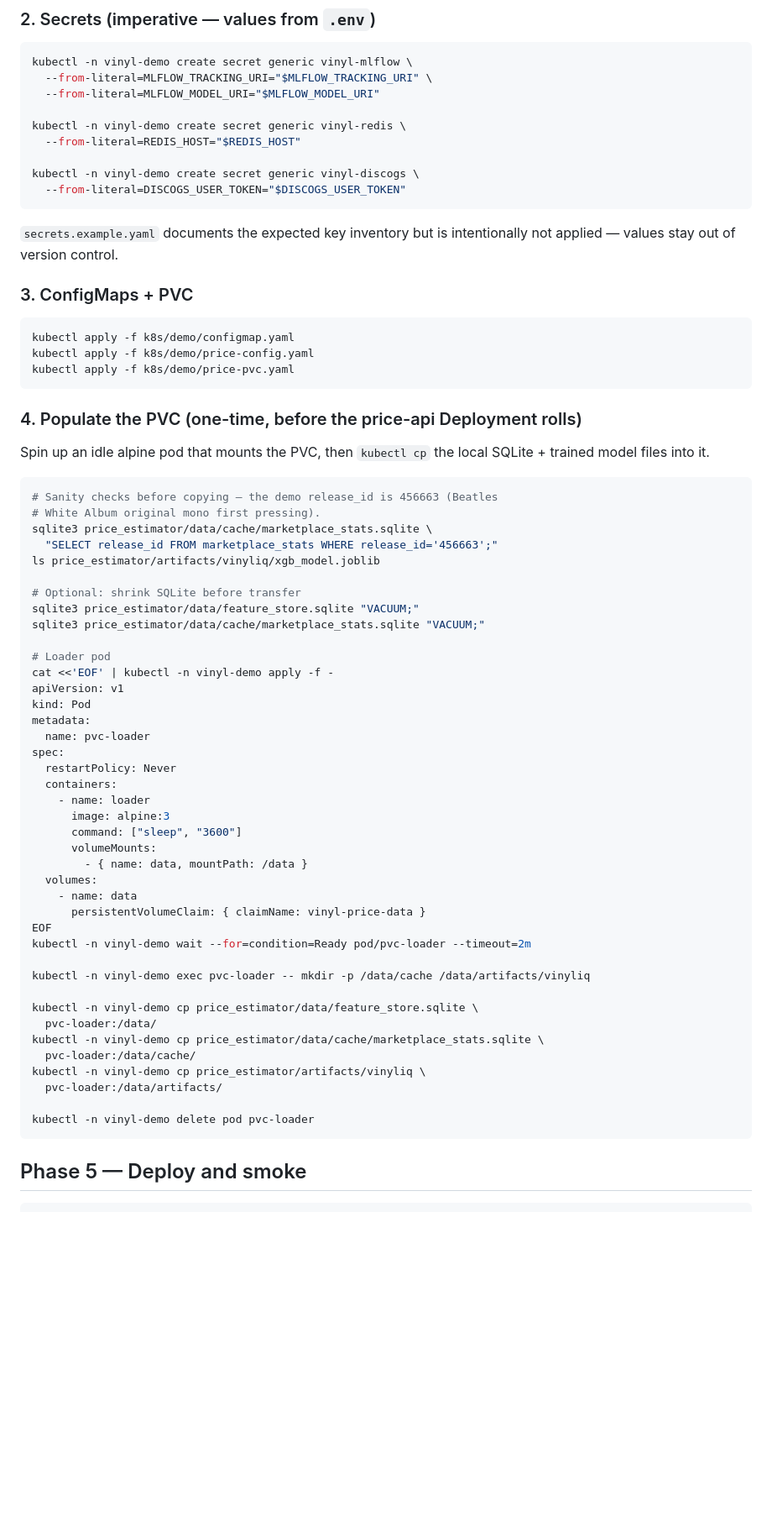
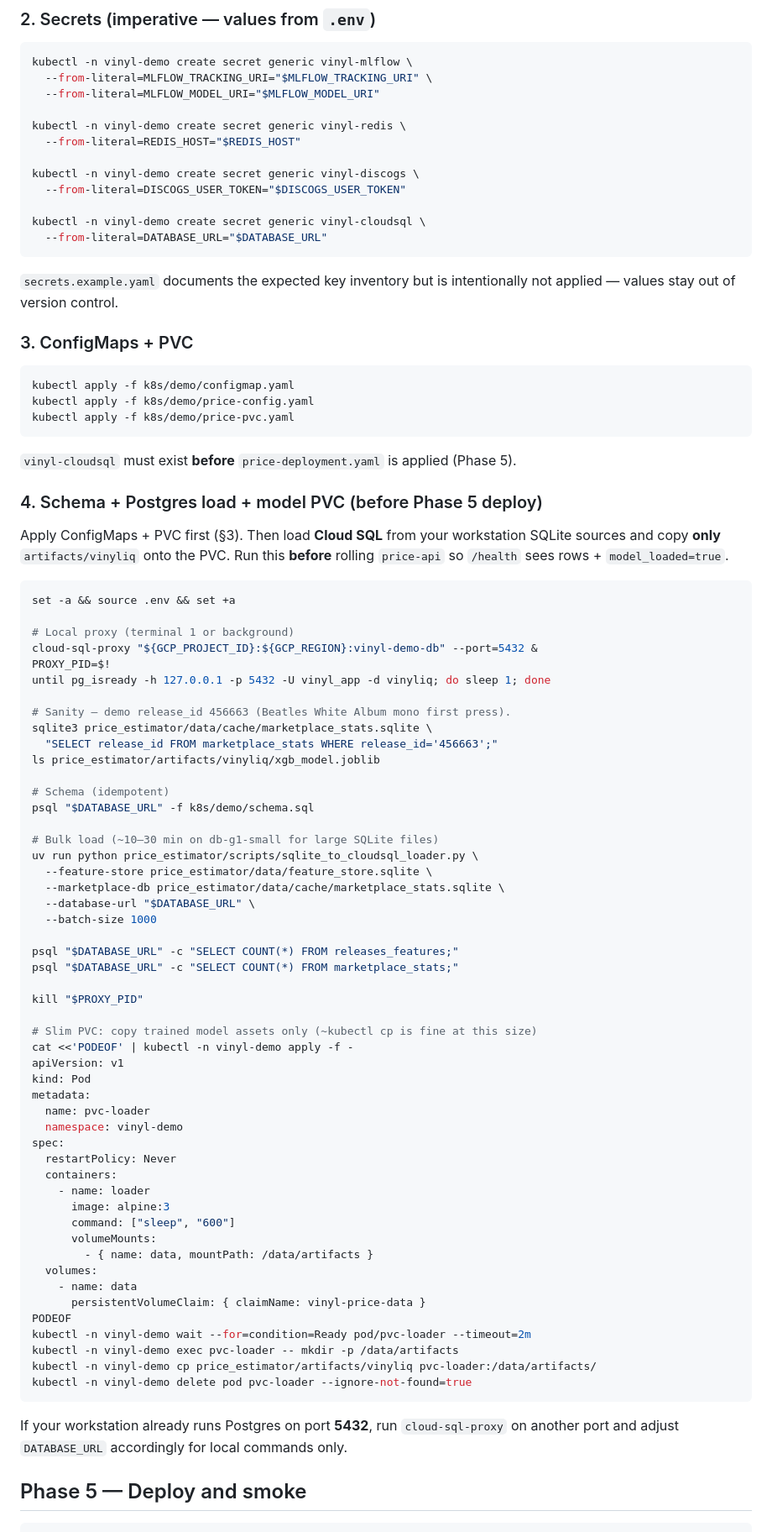
Before and after one commit to vuhcl/vinyl-management-system, a Markdown page: k8s/demo/README.md, the part around one of its changes. Shown at 84% size. Rendered like a GitHub page; blank space fills up the shorter version.

Commit message:
docs(k8s/demo): runbook for Cloud SQL bootstrap and artifact PVC
Made-with: Cursor

````diff
--- a/k8s/demo/README.md
+++ b/k8s/demo/README.md
@@ -219,6 +288,9 @@ kubectl -n vinyl-demo create secret generic vinyl-redis \
 
 kubectl -n vinyl-demo create secret generic vinyl-discogs \
   --from-literal=DISCOGS_USER_TOKEN="$DISCOGS_USER_TOKEN"
+
+kubectl -n vinyl-demo create secret generic vinyl-cloudsql \
+  --from-literal=DATABASE_URL="$DATABASE_URL"
 ```
 
 `secrets.example.yaml` documents the expected key inventory but is
@@ -232,53 +304,69 @@ kubectl apply -f k8s/demo/price-config.yaml
 kubectl apply -f k8s/demo/price-pvc.yaml
 ```
 
-### 4. Populate the PVC (one-time, before the price-api Deployment rolls)
+`vinyl-cloudsql` must exist **before** `price-deployment.yaml` is applied (Phase 5).
 
-Spin up an idle alpine pod that mounts the PVC, then `kubectl cp` the
-local SQLite + trained model files into it.
+### 4. Schema + Postgres load + model PVC (before Phase 5 deploy)
+
+Apply ConfigMaps + PVC first (§3). Then load **Cloud SQL** from your workstation
+SQLite sources and copy **only** `artifacts/vinyliq` onto the PVC. Run this **before**
+rolling `price-api` so `/health` sees rows + `model_loaded=true`.
 
 ```bash
-# Sanity checks before copying — the demo release_id is 456663 (Beatles
-# White Album original mono first pressing).
+set -a && source .env && set +a
+
+# Local proxy (terminal 1 or background)
+cloud-sql-proxy "${GCP_PROJECT_ID}:${GCP_REGION}:vinyl-demo-db" --port=5432 &
+PROXY_PID=$!
+until pg_isready -h 127.0.0.1 -p 5432 -U vinyl_app -d vinyliq; do sleep 1; done
+
+# Sanity — demo release_id 456663 (Beatles White Album mono first press).
 sqlite3 price_estimator/data/cache/marketplace_stats.sqlite \
   "SELECT release_id FROM marketplace_stats WHERE release_id='456663';"
 ls price_estimator/artifacts/vinyliq/xgb_model.joblib
 
-# Optional: shrink SQLite before transfer
-sqlite3 price_estimator/data/feature_store.sqlite "VACUUM;"
-sqlite3 price_estimator/data/cache/marketplace_stats.sqlite "VACUUM;"
+# Schema (idempotent)
+psql "$DATABASE_URL" -f k8s/demo/schema.sql
 
-# Loader pod
-cat <<'EOF' | kubectl -n vinyl-demo apply -f -
+# Bulk load (~10–30 min on db-g1-small for large SQLite files)
+uv run python price_estimator/scripts/sqlite_to_cloudsql_loader.py \
+  --feature-store price_estimator/data/feature_store.sqlite \
+  --marketplace-db price_estimator/data/cache/marketplace_stats.sqlite \
+  --database-url "$DATABASE_URL" \
+  --batch-size 1000
+
+psql "$DATABASE_URL" -c "SELECT COUNT(*) FROM releases_features;"
+psql "$DATABASE_URL" -c "SELECT COUNT(*) FROM marketplace_stats;"
+
+kill "$PROXY_PID"
+
+# Slim PVC: copy trained model assets only (~kubectl cp is fine at this size)
+cat <<'PODEOF' | kubectl -n vinyl-demo apply -f -
 apiVersion: v1
 kind: Pod
 metadata:
   name: pvc-loader
+  namespace: vinyl-demo
 spec:
   restartPolicy: Never
   containers:
     - name: loader
       image: alpine:3
-      command: ["sleep", "3600"]
+      command: ["sleep", "600"]
       volumeMounts:
-        - { name: data, mountPath: /data }
+        - { name: data, mountPath: /data/artifacts }
   volumes:
     - name: data
       persistentVolumeClaim: { claimName: vinyl-price-data }
-EOF
+PODEOF
 kubectl -n vinyl-demo wait --for=condition=Ready pod/pvc-loader --timeout=2m
+kubectl -n vinyl-demo exec pvc-loader -- mkdir -p /data/artifacts
+kubectl -n vinyl-demo cp price_estimator/artifacts/vinyliq pvc-loader:/data/artifacts/
+kubectl -n vinyl-demo delete pod pvc-loader --ignore-not-found=true
+```
 
-kubectl -n vinyl-demo exec pvc-loader -- mkdir -p /data/cache /data/artifacts/vinyliq
-
-kubectl -n vinyl-demo cp price_estimator/data/feature_store.sqlite \
-  pvc-loader:/data/
-kubectl -n vinyl-demo cp price_estimator/data/cache/marketplace_stats.sqlite \
-  pvc-loader:/data/cache/
-kubectl -n vinyl-demo cp price_estimator/artifacts/vinyliq \
-  pvc-loader:/data/artifacts/
-
-kubectl -n vinyl-demo delete pod pvc-loader
-```
+If your workstation already runs Postgres on port **5432**, run `cloud-sql-proxy`
+on another port and adjust `DATABASE_URL` accordingly for local commands only.
 
 ## Phase 5 — Deploy and smoke
 
````
Also changed, not shown: other parts of k8s/demo/README.md (+80 -8 lines).
